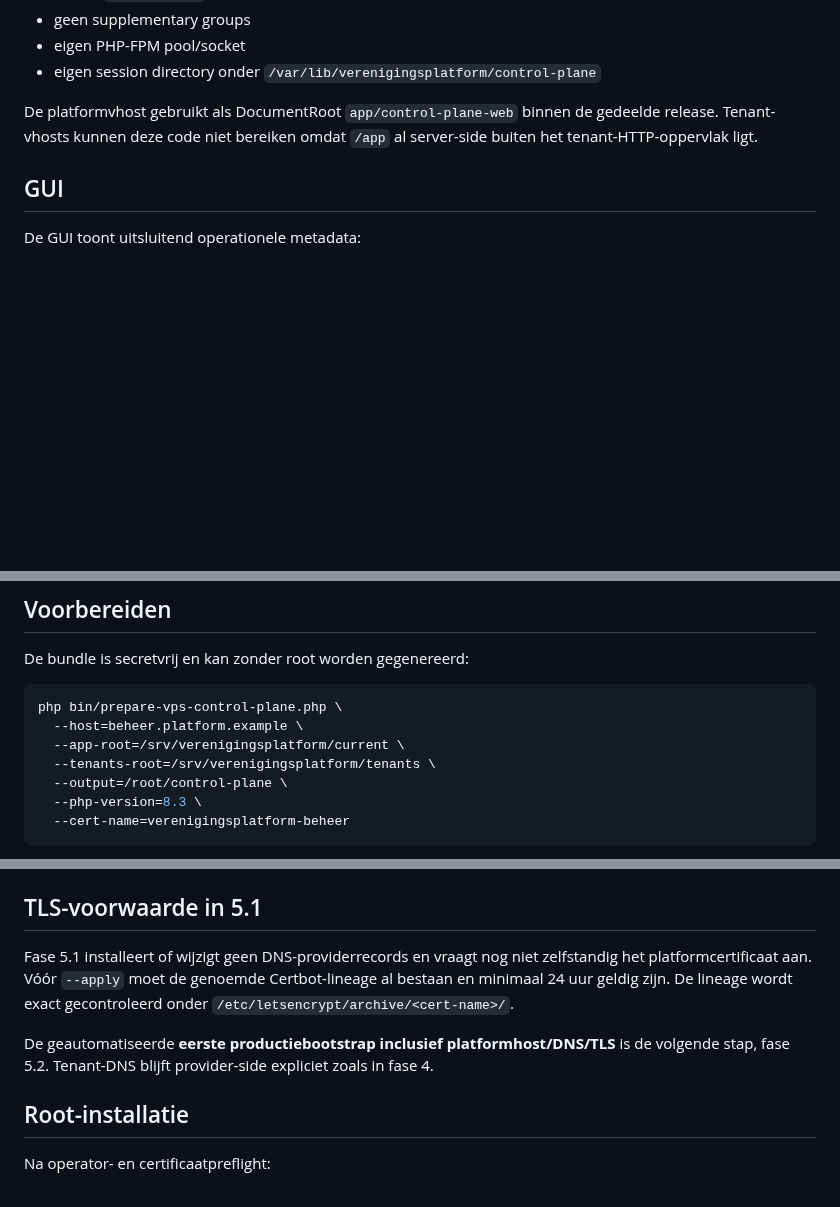
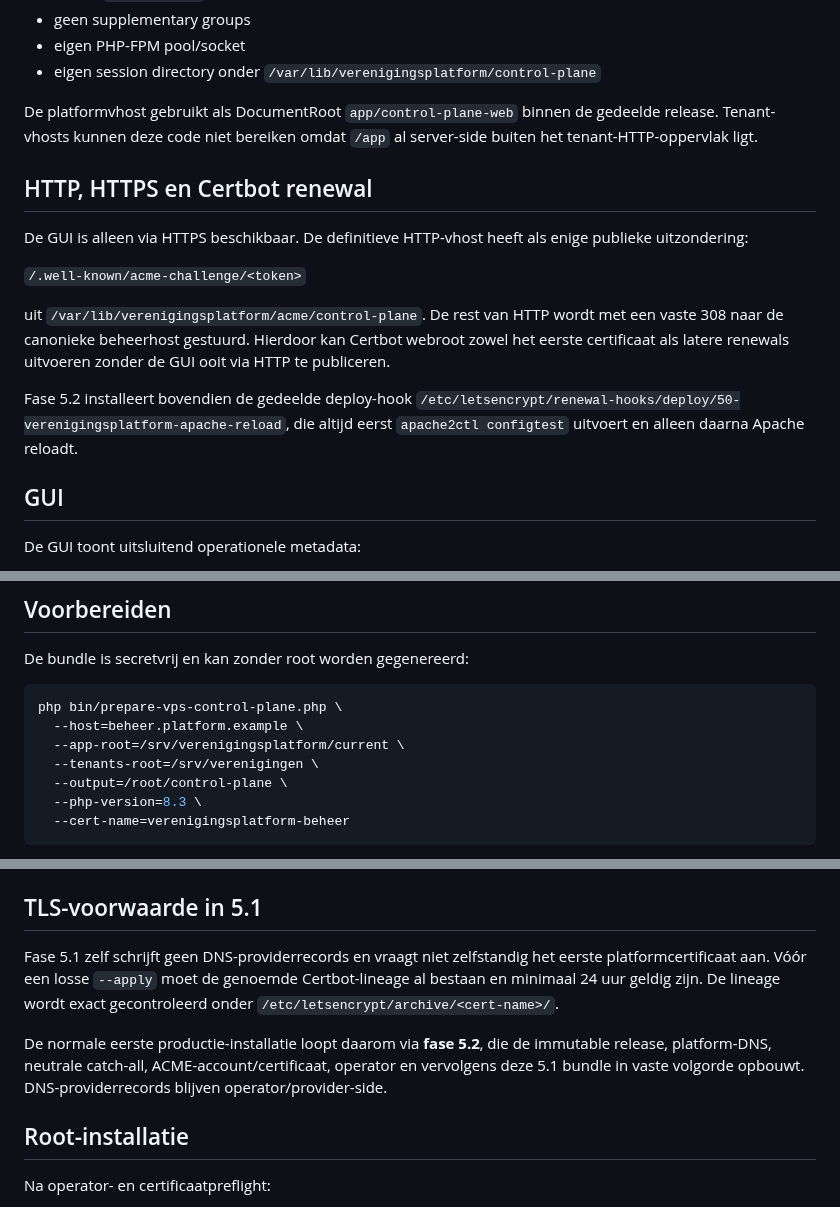
Before and after one commit to pjaminon-bit/RC045test, a Markdown page: docs/VPS-CONTROL-PLANE.md, 3 parts joined by grey strips. GitHub-like rendering; blank space fills up the shorter version.

Commit message:
Fase 5.2: documenteer control-plane ACME renewal

```diff
--- a/docs/VPS-CONTROL-PLANE.md
+++ b/docs/VPS-CONTROL-PLANE.md
@@ -30,6 +30,16 @@ Vaste runtimeidentity:
 
 De platformvhost gebruikt als DocumentRoot `app/control-plane-web` binnen de gedeelde release. Tenant-vhosts kunnen deze code niet bereiken omdat `/app` al server-side buiten het tenant-HTTP-oppervlak ligt.
 
+## HTTP, HTTPS en Certbot renewal
+
+De GUI is alleen via HTTPS beschikbaar. De definitieve HTTP-vhost heeft als enige publieke uitzondering:
+
+`/.well-known/acme-challenge/<token>`
+
+uit `/var/lib/verenigingsplatform/acme/control-plane`. De rest van HTTP wordt met een vaste 308 naar de canonieke beheerhost gestuurd. Hierdoor kan Certbot webroot zowel het eerste certificaat als latere renewals uitvoeren zonder de GUI ooit via HTTP te publiceren.
+
+Fase 5.2 installeert bovendien de gedeelde deploy-hook `/etc/letsencrypt/renewal-hooks/deploy/50-verenigingsplatform-apache-reload`, die altijd eerst `apache2ctl configtest` uitvoert en alleen daarna Apache reloadt.
+
 ## GUI
 
 De GUI toont uitsluitend operationele metadata:
@@ -61,7 +71,7 @@ De bundle is secretvrij en kan zonder root worden gegenereerd:
 php bin/prepare-vps-control-plane.php \
   --host=beheer.platform.example \
   --app-root=/srv/verenigingsplatform/current \
-  --tenants-root=/srv/verenigingsplatform/tenants \
+  --tenants-root=/srv/verenigingen \
   --output=/root/control-plane \
   --php-version=8.3 \
   --cert-name=verenigingsplatform-beheer
@@ -90,9 +100,9 @@ Minimale wachtwoordlengte is 14 tekens. Het bestand wordt root:www-data `0640` e
 
 ## TLS-voorwaarde in 5.1
 
-Fase 5.1 installeert of wijzigt geen DNS-providerrecords en vraagt nog niet zelfstandig het platformcertificaat aan. Vóór `--apply` moet de genoemde Certbot-lineage al bestaan en minimaal 24 uur geldig zijn. De lineage wordt exact gecontroleerd onder `/etc/letsencrypt/archive/<cert-name>/`.
+Fase 5.1 zelf schrijft geen DNS-providerrecords en vraagt niet zelfstandig het eerste platformcertificaat aan. Vóór een losse `--apply` moet de genoemde Certbot-lineage al bestaan en minimaal 24 uur geldig zijn. De lineage wordt exact gecontroleerd onder `/etc/letsencrypt/archive/<cert-name>/`.
 
-De geautomatiseerde **eerste productiebootstrap inclusief platformhost/DNS/TLS** is de volgende stap, fase 5.2. Tenant-DNS blijft provider-side expliciet zoals in fase 4.
+De normale eerste productie-installatie loopt daarom via **fase 5.2**, die de immutable release, platform-DNS, neutrale catch-all, ACME-account/certificaat, operator en vervolgens deze 5.1 bundle in vaste volgorde opbouwt. DNS-providerrecords blijven operator/provider-side.
 
 ## Root-installatie
 
```
Also changed, not shown: other parts of docs/VPS-CONTROL-PLANE.md (+1 -1 lines).
